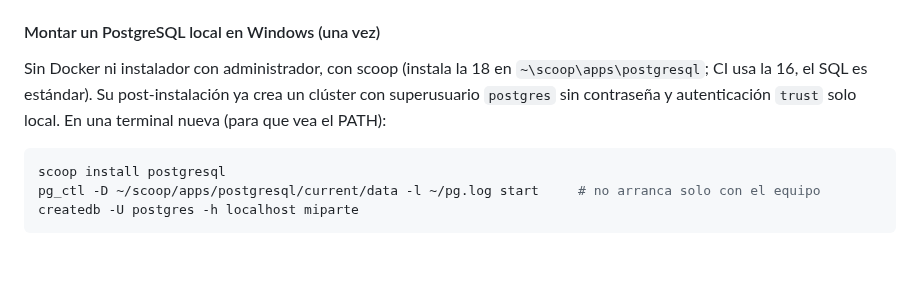
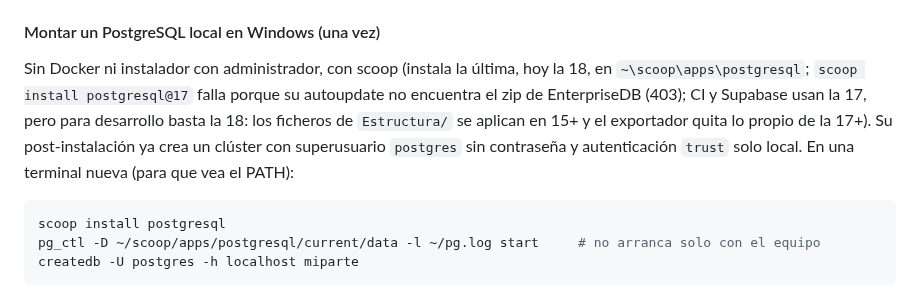
Before and after one commit to mallenera/miparte, a Markdown page: CLAUDE.md, the part around the change. Drawn GitHub-style; blank space fills up the shorter version.

Commit message:
CLAUDE.md: nota sobre la versión de PostgreSQL local frente a CI
Co-Authored-By: Claude Sonnet 5.5 <noreply@anthropic.com>

````diff
--- a/CLAUDE.md
+++ b/CLAUDE.md
@@ -49,7 +49,7 @@ MIPARTE_TEST_DB="Host=localhost;Database=miparte;Username=postgres;Password=..."
 
 #### Montar un PostgreSQL local en Windows (una vez)
 
-Sin Docker ni instalador con administrador, con scoop (instala la 18 en `~\scoop\apps\postgresql`; CI usa la 16, el SQL es estándar). Su post-instalación ya crea un clúster con superusuario `postgres` sin contraseña y autenticación `trust` solo local. En una terminal nueva (para que vea el PATH):
+Sin Docker ni instalador con administrador, con scoop (instala la última, hoy la 18, en `~\scoop\apps\postgresql`; `scoop install postgresql@17` falla porque su autoupdate no encuentra el zip de EnterpriseDB (403); CI y Supabase usan la 17, pero para desarrollo basta la 18: los ficheros de `Estructura/` se aplican en 15+ y el exportador quita lo propio de la 17+). Su post-instalación ya crea un clúster con superusuario `postgres` sin contraseña y autenticación `trust` solo local. En una terminal nueva (para que vea el PATH):
 
 ```bash
 scoop install postgresql
````
